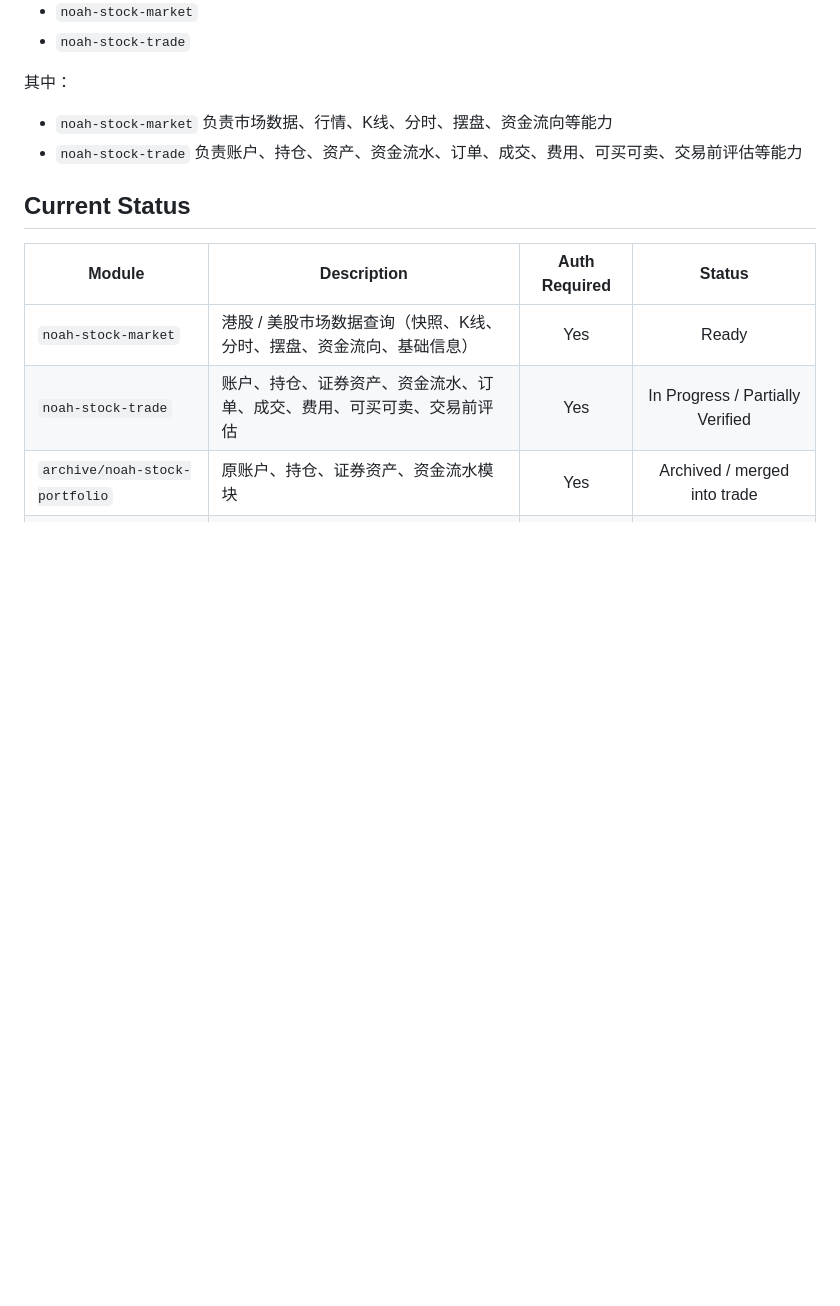
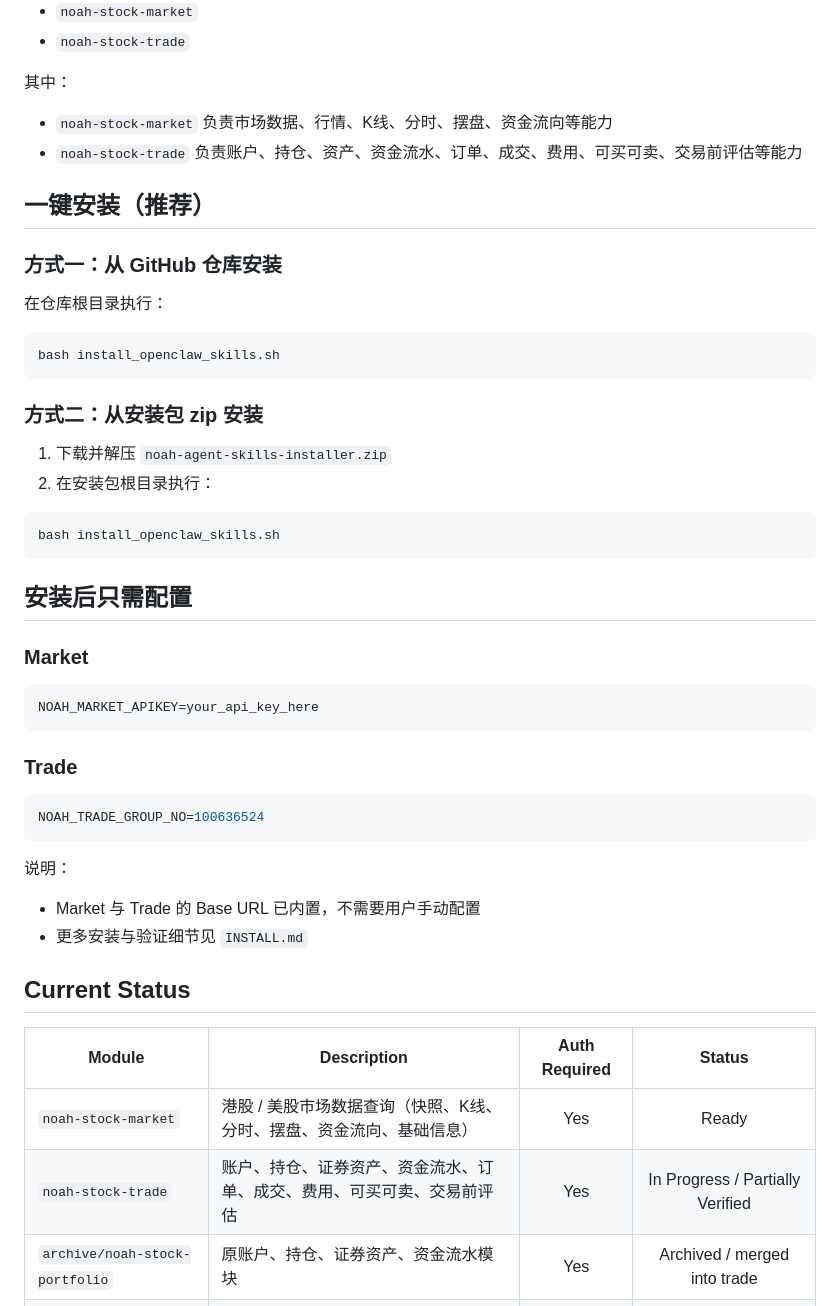
Before and after one commit to xuyun9160-lgtm/noah-agent-skills, a Markdown page: README.md, the part around the change. Drawn GitHub-style; blank space fills up the shorter version.

Commit message:
Move one-click install steps to top-level README

````diff
--- a/README.md
+++ b/README.md
@@ -8,6 +8,39 @@
 其中：
 - `noah-stock-market` 负责市场数据、行情、K线、分时、摆盘、资金流向等能力
 - `noah-stock-trade` 负责账户、持仓、资产、资金流水、订单、成交、费用、可买可卖、交易前评估等能力
+
+## 一键安装（推荐）
+
+### 方式一：从 GitHub 仓库安装
+在仓库根目录执行：
+
+```bash
+bash install_openclaw_skills.sh
+```
+
+### 方式二：从安装包 zip 安装
+1. 下载并解压 `noah-agent-skills-installer.zip`
+2. 在安装包根目录执行：
+
+```bash
+bash install_openclaw_skills.sh
+```
+
+## 安装后只需配置
+
+### Market
+```bash
+NOAH_MARKET_APIKEY=your_api_key_here
+```
+
+### Trade
+```bash
+NOAH_TRADE_GROUP_NO=100636524
+```
+
+说明：
+- Market 与 Trade 的 Base URL 已内置，不需要用户手动配置
+- 更多安装与验证细节见 `INSTALL.md`
 
 ## Current Status
 
````
